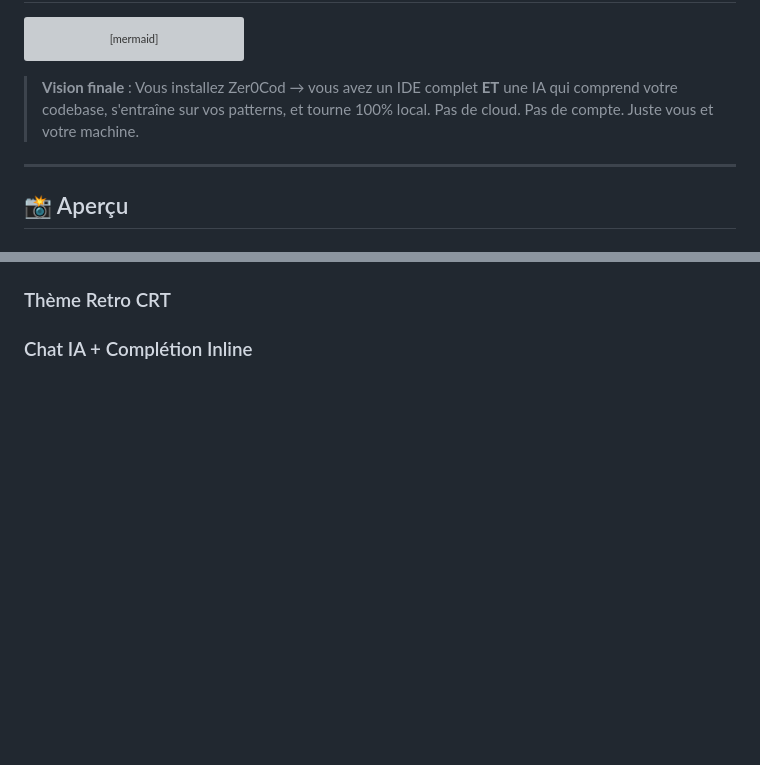
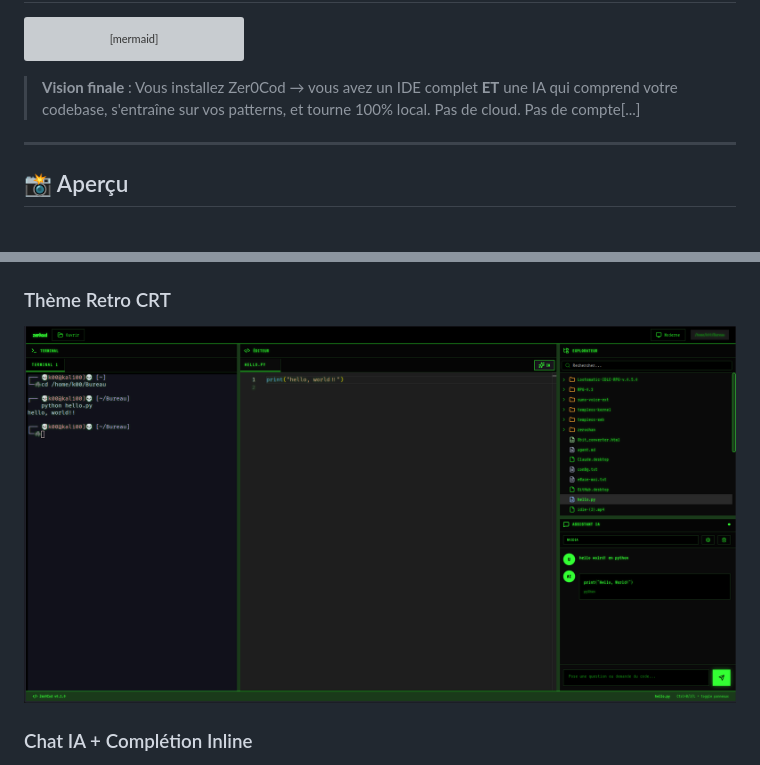
Before and after one commit to Richerrail/Zer0cod, a Markdown page: README.md, 2 parts joined by grey strips. Rendered like a GitHub page; blank space fills up the shorter version; grey boxes are pictures that could not be loaded.

````diff
--- a/README.md
+++ b/README.md
@@ -44,7 +48,7 @@ timeline
             : Marketplace plugins communautaires
 ```
 
-> **Vision finale** : Vous installez Zer0Cod → vous avez un IDE complet **ET** une IA qui comprend votre codebase, s'entraîne sur vos patterns, et tourne 100% local. Pas de cloud. Pas de compte. Juste vous et votre machine.
+> **Vision finale** : Vous installez Zer0Cod → vous avez un IDE complet **ET** une IA qui comprend votre codebase, s'entraîne sur vos patterns, et tourne 100% local. Pas de cloud. Pas de compte[...]
 
 ---
 
@@ -55,6 +60,7 @@ timeline
 
 ### Thème Retro CRT
 
+![Thème Retro CRT](asset/retro.png)
 
 ### Chat IA + Complétion Inline
 
````
Also changed, not shown: other parts of README.md (+23 -10 lines).
